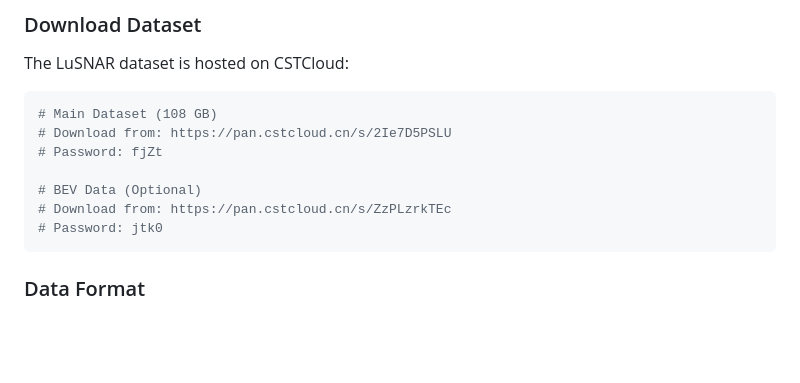
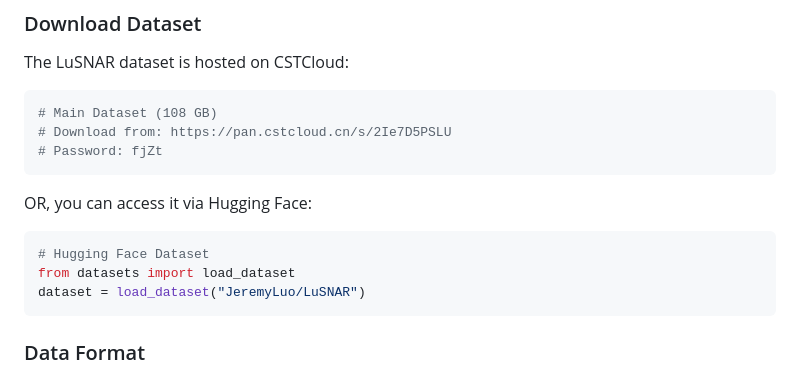
Before and after one commit to zqyu9/LuSNAR-dataset, a Markdown page: README.md, the part around the change. GitHub-like rendering; blank space fills up the shorter version.

Commit message:
更新 README.md，添加通过 Hugging Face 访问数据集的说明

````diff
--- a/README.md
+++ b/README.md
@@ -215,10 +215,14 @@ The LuSNAR dataset is hosted on CSTCloud:
 # Main Dataset (108 GB)
 # Download from: https://pan.cstcloud.cn/s/2Ie7D5PSLU
 # Password: fjZt
+```
 
-# BEV Data (Optional)
-# Download from: https://pan.cstcloud.cn/s/ZzPLzrkTEc
-# Password: jtk0
+OR, you can access it via Hugging Face:
+
+```bash
+# Hugging Face Dataset
+from datasets import load_dataset
+dataset = load_dataset("JeremyLuo/LuSNAR")
 ```
 
 ### Data Format
````
